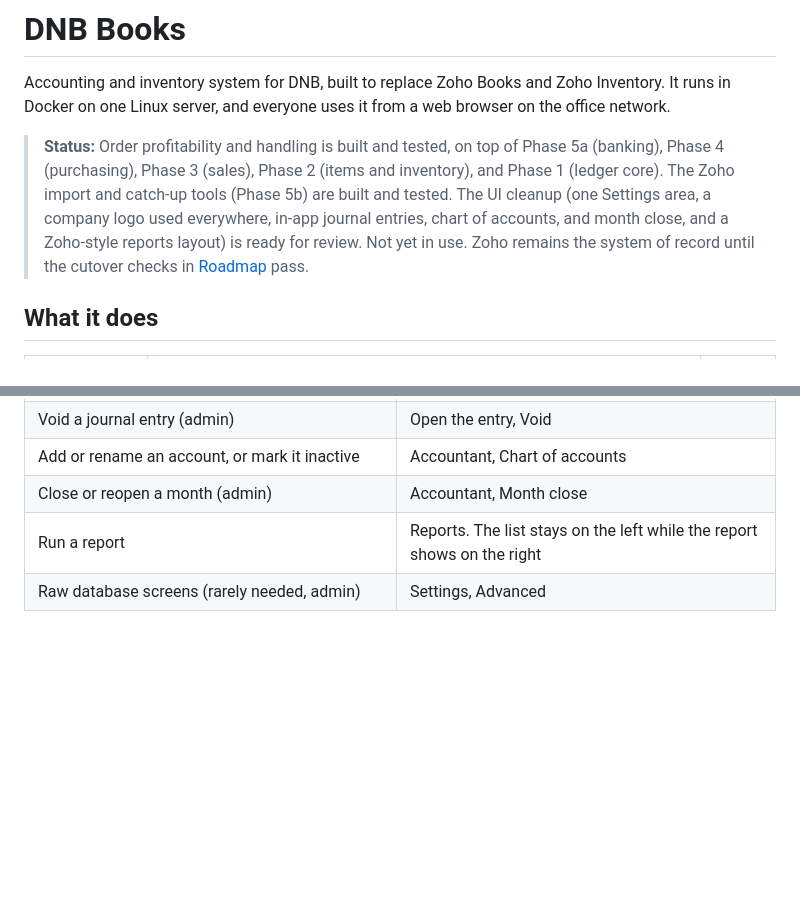
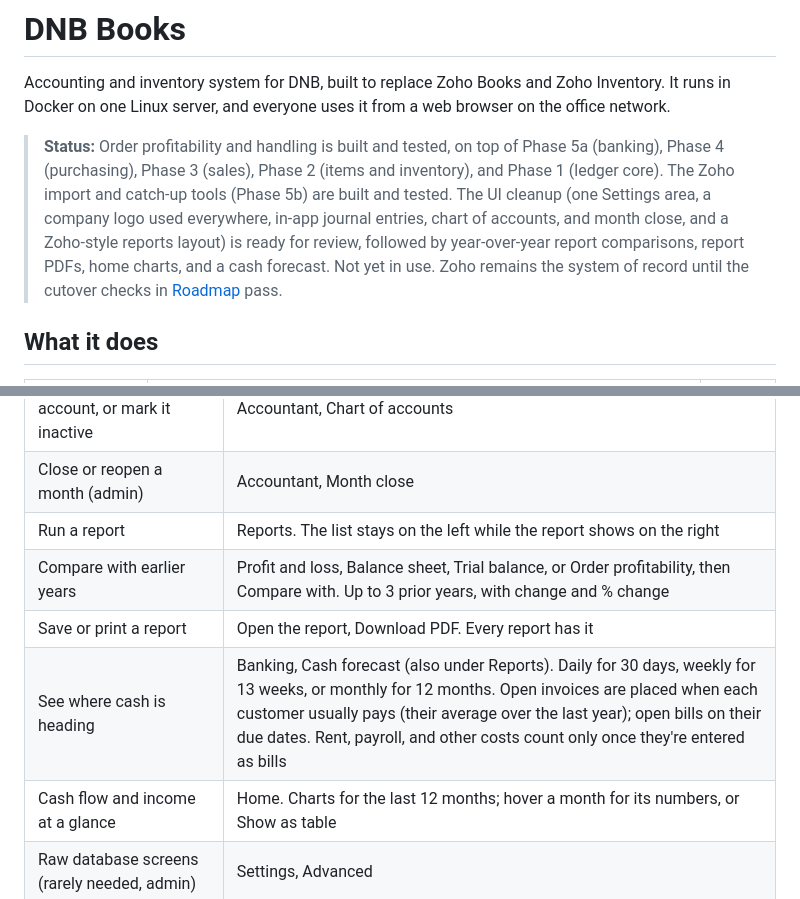
Before and after one commit to Blz989/dnb-books, a Markdown page: README.md, 2 parts joined by grey strips. GitHub-like rendering; blank space fills up the shorter version.

Commit message:
docs: README for comparisons, report PDFs, home charts, and the cash forecast
Co-Authored-By: Claude Opus 5.5 <noreply@anthropic.com>
Claude-Session: https://claude.ai/code/session_01PWxSiWTMn9dCu24C77jJyY

```diff
--- a/README.md
+++ b/README.md
@@ -2,7 +2,7 @@
 
 Accounting and inventory system for DNB, built to replace Zoho Books and Zoho Inventory. It runs in Docker on one Linux server, and everyone uses it from a web browser on the office network.
 
-> **Status:** Order profitability and handling is built and tested, on top of Phase 5a (banking), Phase 4 (purchasing), Phase 3 (sales), Phase 2 (items and inventory), and Phase 1 (ledger core). The Zoho import and catch-up tools (Phase 5b) are built and tested. The UI cleanup (one Settings area, a company logo used everywhere, in-app journal entries, chart of accounts, and month close, and a Zoho-style reports layout) is ready for review. Not yet in use. Zoho remains the system of record until the cutover checks in [Roadmap](#roadmap) pass.
+> **Status:** Order profitability and handling is built and tested, on top of Phase 5a (banking), Phase 4 (purchasing), Phase 3 (sales), Phase 2 (items and inventory), and Phase 1 (ledger core). The Zoho import and catch-up tools (Phase 5b) are built and tested. The UI cleanup (one Settings area, a company logo used everywhere, in-app journal entries, chart of accounts, and month close, and a Zoho-style reports layout) is ready for review, followed by year-over-year report comparisons, report PDFs, home charts, and a cash forecast. Not yet in use. Zoho remains the system of record until the cutover checks in [Roadmap](#roadmap) pass.
 
 ## What it does
 
@@ -113,6 +113,10 @@ A month won't close until both of its handling bills are created. An admin can c
 | Add or rename an account, or mark it inactive | Accountant, Chart of accounts |
 | Close or reopen a month (admin) | Accountant, Month close |
 | Run a report | Reports. The list stays on the left while the report shows on the right |
+| Compare with earlier years | Profit and loss, Balance sheet, Trial balance, or Order profitability, then Compare with. Up to 3 prior years, with change and % change |
+| Save or print a report | Open the report, Download PDF. Every report has it |
+| See where cash is heading | Banking, Cash forecast (also under Reports). Daily for 30 days, weekly for 13 weeks, or monthly for 12 months. Open invoices are placed when each customer usually pays (their average over the last year); open bills on their due dates. Rent, payroll, and other costs count only once they're entered as bills |
+| Cash flow and income at a glance | Home. Charts for the last 12 months; hover a month for its numbers, or Show as table |
 | Raw database screens (rarely needed, admin) | Settings, Advanced |
 
 ## How it works
```
